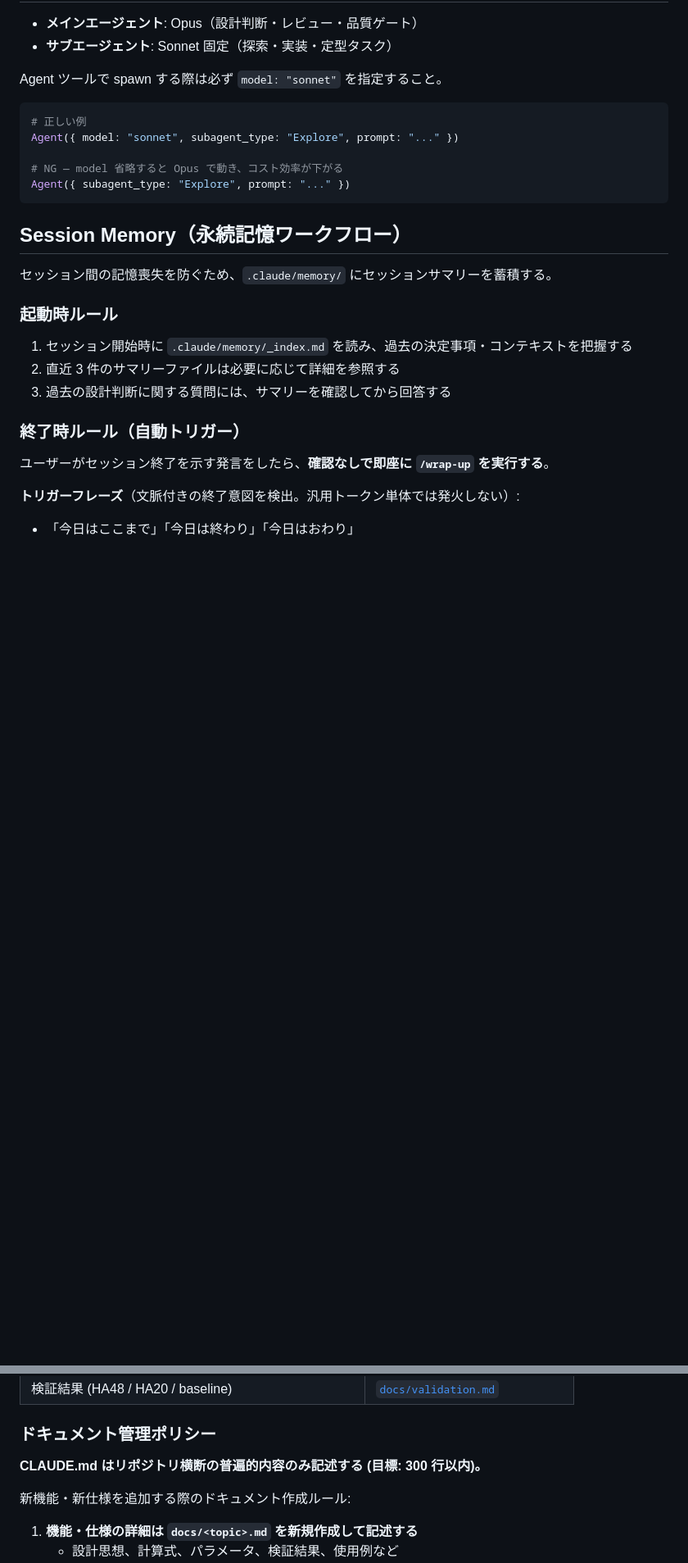
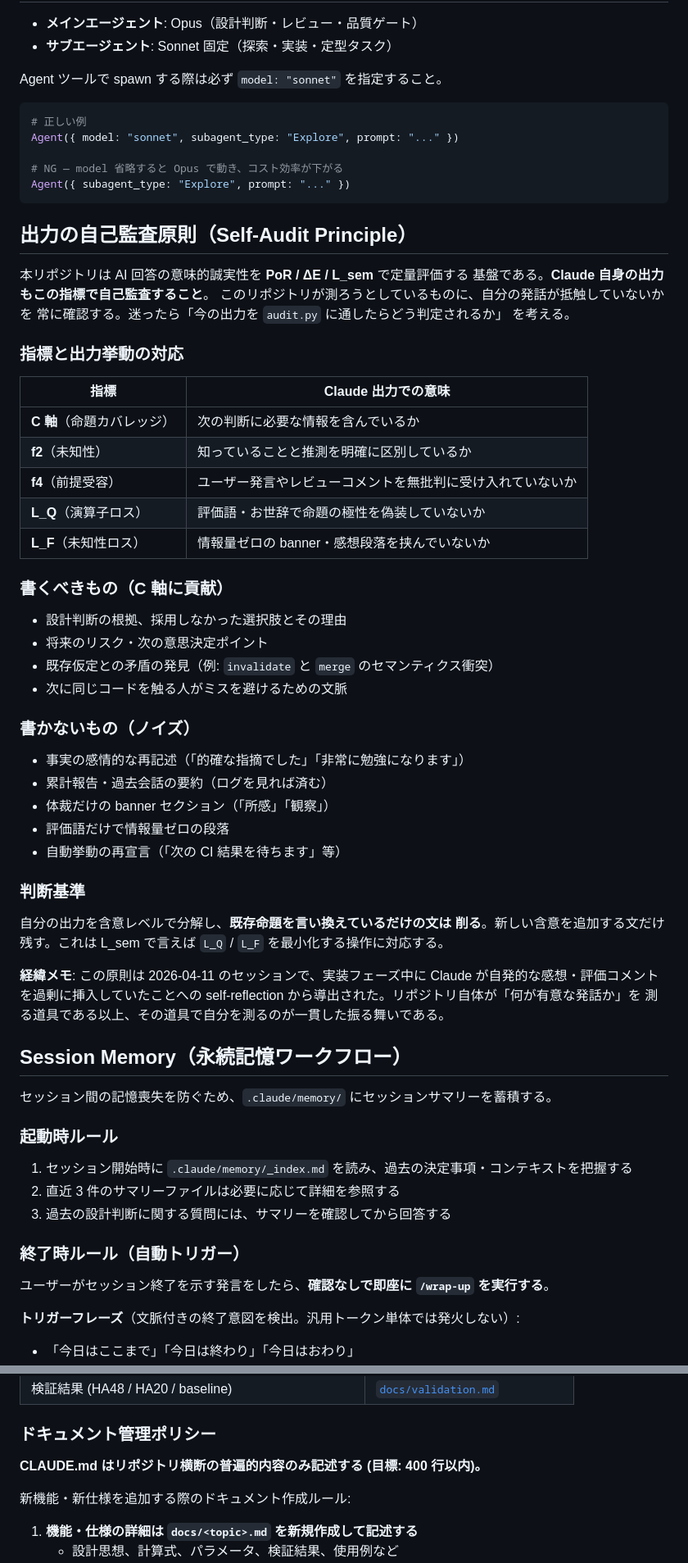
Before and after one commit to Yuu6798/ugh-audit-core, a Markdown page: CLAUDE.md, 2 parts joined by grey strips. Shown at 82% size. Rendered like a GitHub page; blank space fills up the shorter version.

Commit message:
docs: Self-Audit Principle を CLAUDE.md に追加、行上限を 400 に緩和
本リポジトリが AI 回答の意味的誠実性を PoR / ΔE / L_sem で測る道具である
以上、Claude 自身の出力もこの指標で自己監査すべき、という原則を明文化。

2026-04-11 のセッションで、実装フェーズ中に Claude が自発的な感想・評価
コメント (「的確な指摘」「非常に勉強になります」「Codex レビューは価値
ある」等) を過剰に挿入していたことへの self-reflection から導出された。

## 追加セクション

### 出力の自己監査原則（Self-Audit Principle）

- 指標と出力挙動の対応表 (C 軸 / f2 / f4 / L_Q / L_F)
- 書くべきもの: 設計判断の根拠、採用しなかった選択肢、将来のリスク、
  矛盾の発見、次の作業者への文脈
- 書かないもの: 感情的な再記述、累計報告、banner セクション、評価語、
  自動挙動の再宣言
- 判断基準: 既存命題を言い換えているだけの文は削り、新しい含意を追加
  する文だけ残す (L_Q / L_F の最小化)

## CLAUDE.md 行上限: 300 → 400

ユーザー承認済み。今回の Self-Audit Principle 追加で 344 行。

https://claude.ai/code/session_01RRj5GMrpuGgodSzQPwJHde

````diff
--- a/CLAUDE.md
+++ b/CLAUDE.md
@@ -39,6 +39,50 @@ Agent({ model: "sonnet", subagent_type: "Explore", prompt: "..." })
 # NG — model 省略すると Opus で動き、コスト効率が下がる
 Agent({ subagent_type: "Explore", prompt: "..." })
 ```
+
+## 出力の自己監査原則（Self-Audit Principle）
+
+本リポジトリは AI 回答の意味的誠実性を **PoR / ΔE / L_sem** で定量評価する
+基盤である。**Claude 自身の出力もこの指標で自己監査すること**。
+このリポジトリが測ろうとしているものに、自分の発話が抵触していないかを
+常に確認する。迷ったら「今の出力を `audit.py` に通したらどう判定されるか」
+を考える。
+
+### 指標と出力挙動の対応
+
+| 指標 | Claude 出力での意味 |
+|---|---|
+| **C 軸**（命題カバレッジ） | 次の判断に必要な情報を含んでいるか |
+| **f2**（未知性） | 知っていることと推測を明確に区別しているか |
+| **f4**（前提受容） | ユーザー発言やレビューコメントを無批判に受け入れていないか |
+| **L_Q**（演算子ロス） | 評価語・お世辞で命題の極性を偽装していないか |
+| **L_F**（未知性ロス） | 情報量ゼロの banner・感想段落を挟んでいないか |
+
+### 書くべきもの（C 軸に貢献）
+
+- 設計判断の根拠、採用しなかった選択肢とその理由
+- 将来のリスク・次の意思決定ポイント
+- 既存仮定との矛盾の発見（例: `invalidate` と `merge` のセマンティクス衝突）
+- 次に同じコードを触る人がミスを避けるための文脈
+
+### 書かないもの（ノイズ）
+
+- 事実の感情的な再記述（「的確な指摘でした」「非常に勉強になります」）
+- 累計報告・過去会話の要約（ログを見れば済む）
+- 体裁だけの banner セクション（「所感」「観察」）
+- 評価語だけで情報量ゼロの段落
+- 自動挙動の再宣言（「次の CI 結果を待ちます」等）
+
+### 判断基準
+
+自分の出力を含意レベルで分解し、**既存命題を言い換えているだけの文は
+削る**。新しい含意を追加する文だけ残す。これは L_sem で言えば
+`L_Q` / `L_F` を最小化する操作に対応する。
+
+**経緯メモ**: この原則は 2026-04-11 のセッションで、実装フェーズ中に
+Claude が自発的な感想・評価コメントを過剰に挿入していたことへの
+self-reflection から導出された。リポジトリ自体が「何が有意な発話か」を
+測る道具である以上、その道具で自分を測るのが一貫した振る舞いである。
 
 ## Session Memory（永続記憶ワークフロー）
 
@@ -112,7 +156,7 @@ analysis/             # 検証・分析スクリプト + 成果物
 
 ### ドキュメント管理ポリシー
 
-**CLAUDE.md はリポジトリ横断の普遍的内容のみ記述する (目標: 300 行以内)。**
+**CLAUDE.md はリポジトリ横断の普遍的内容のみ記述する (目標: 400 行以内)。**
 
 新機能・新仕様を追加する際のドキュメント作成ルール:
 
````
